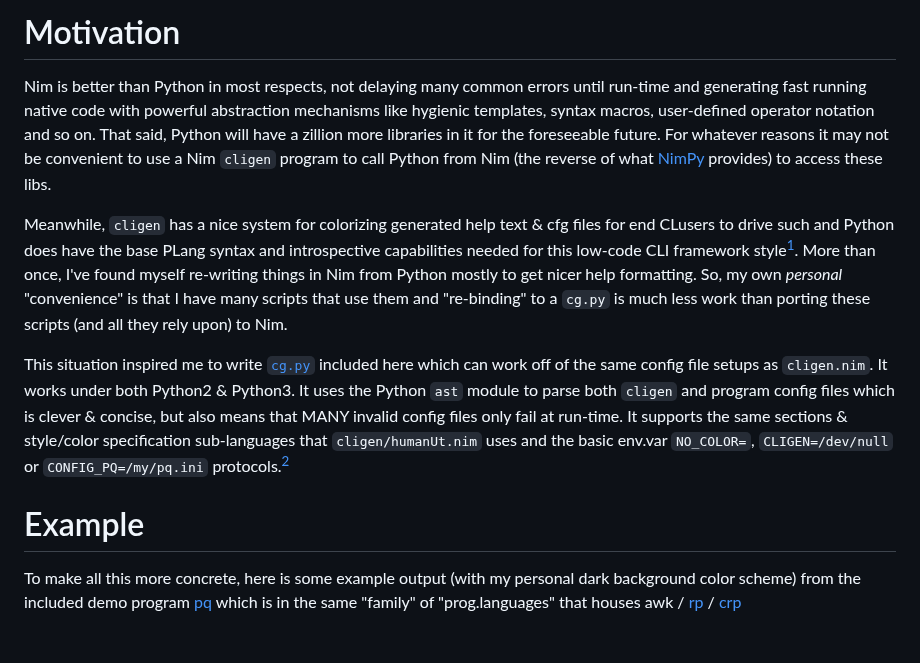
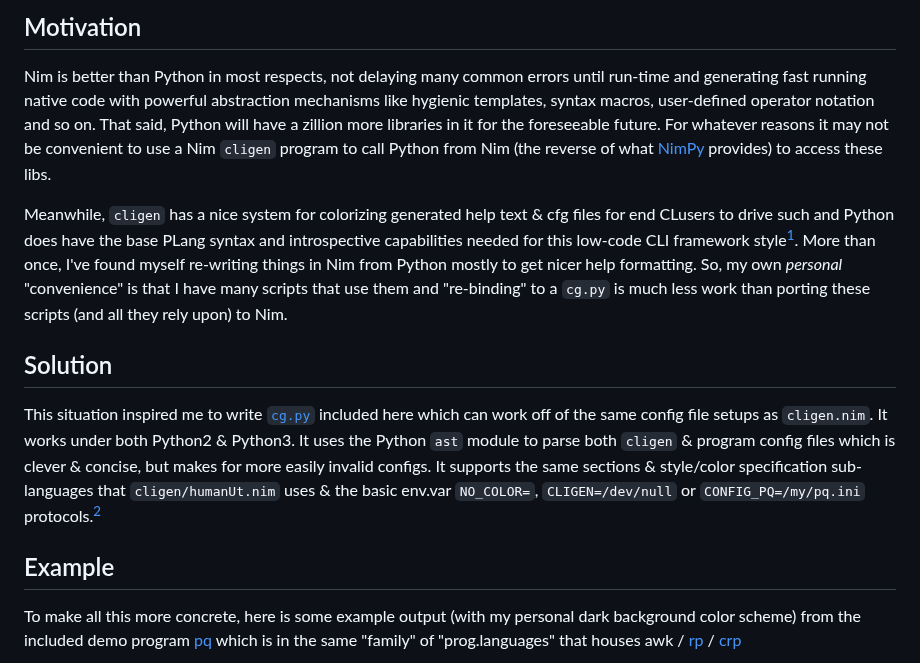
Before and after one commit to c-blake/cligen, a Markdown page: python/cg.md, the part around the change. Rendered like a GitHub page; blank space fills up the shorter version.

Commit message:
Introduce a 3rd section & use double-# section header markers.

```diff
--- a/python/cg.md
+++ b/python/cg.md
@@ -1,4 +1,4 @@
-# Motivation
+## Motivation
 
 Nim is better than Python in most respects, not delaying many common errors
 until run-time and generating fast running native code with powerful abstraction
@@ -16,15 +16,17 @@ get nicer help formatting.  So, my own _personal_ "convenience" is that I have
 many scripts that use them and "re-binding" to a `cg.py` is much less work than
 porting these scripts (and all they rely upon) to Nim.
 
+## Solution
+
 This situation inspired me to write [`cg.py`](cg.py) included here which can
 work off of the same config file setups as `cligen.nim`.  It works under both
-Python2 & Python3.  It uses the Python `ast` module to parse both `cligen` and
-program config files which is clever & concise, but also means that MANY invalid
-config files only fail at run-time.  It supports the same sections & style/color
-specification sub-languages that `cligen/humanUt.nim` uses and the basic env.var
-`NO_COLOR=`, `CLIGEN=/dev/null` or `CONFIG_PQ=/my/pq.ini` protocols.[^2]
+Python2 & Python3.  It uses the Python `ast` module to parse both `cligen` &
+program config files which is clever & concise, but makes for more easily
+invalid configs.  It supports the same sections & style/color specification
+sub-languages that `cligen/humanUt.nim` uses & the basic env.var `NO_COLOR=`,
+`CLIGEN=/dev/null` or `CONFIG_PQ=/my/pq.ini` protocols.[^2]
 
-# Example
+## Example
 
 To make all this more concrete, here is some example output (with my personal
 dark background color scheme) from the included demo program [pq](pq) which is
```
